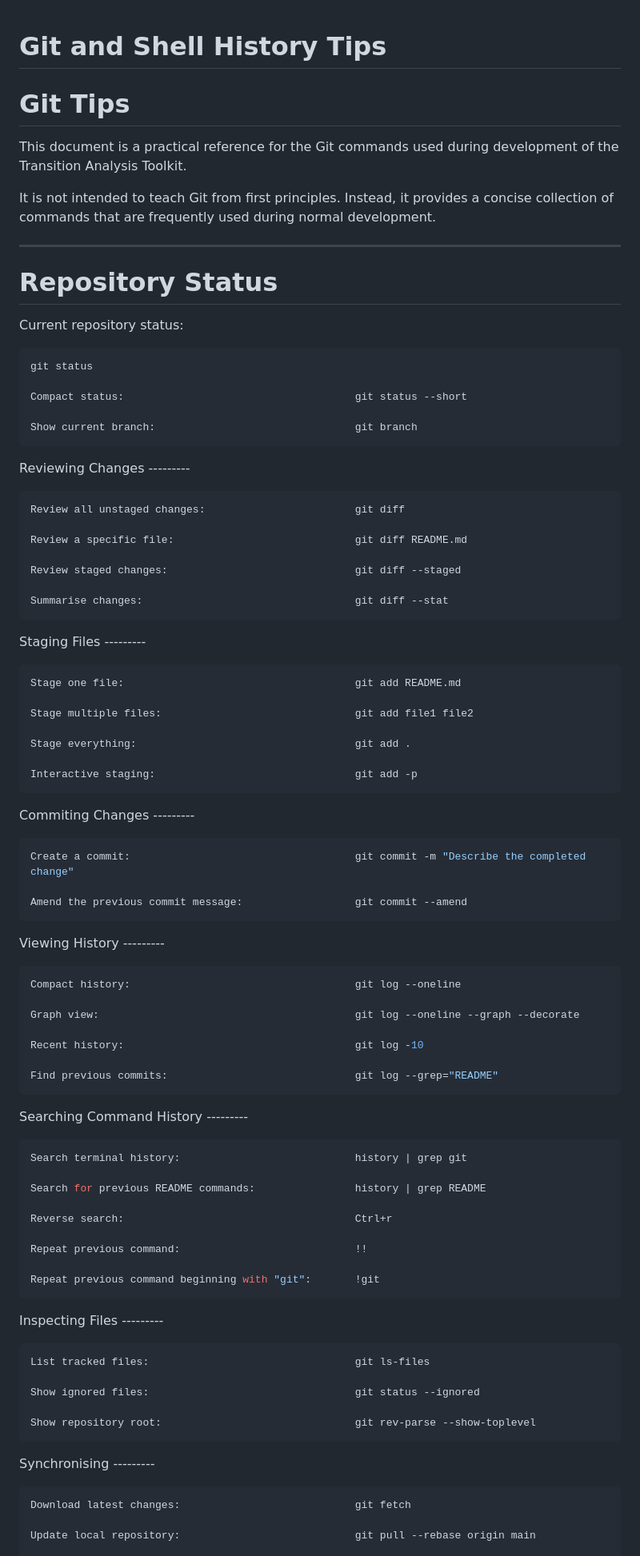
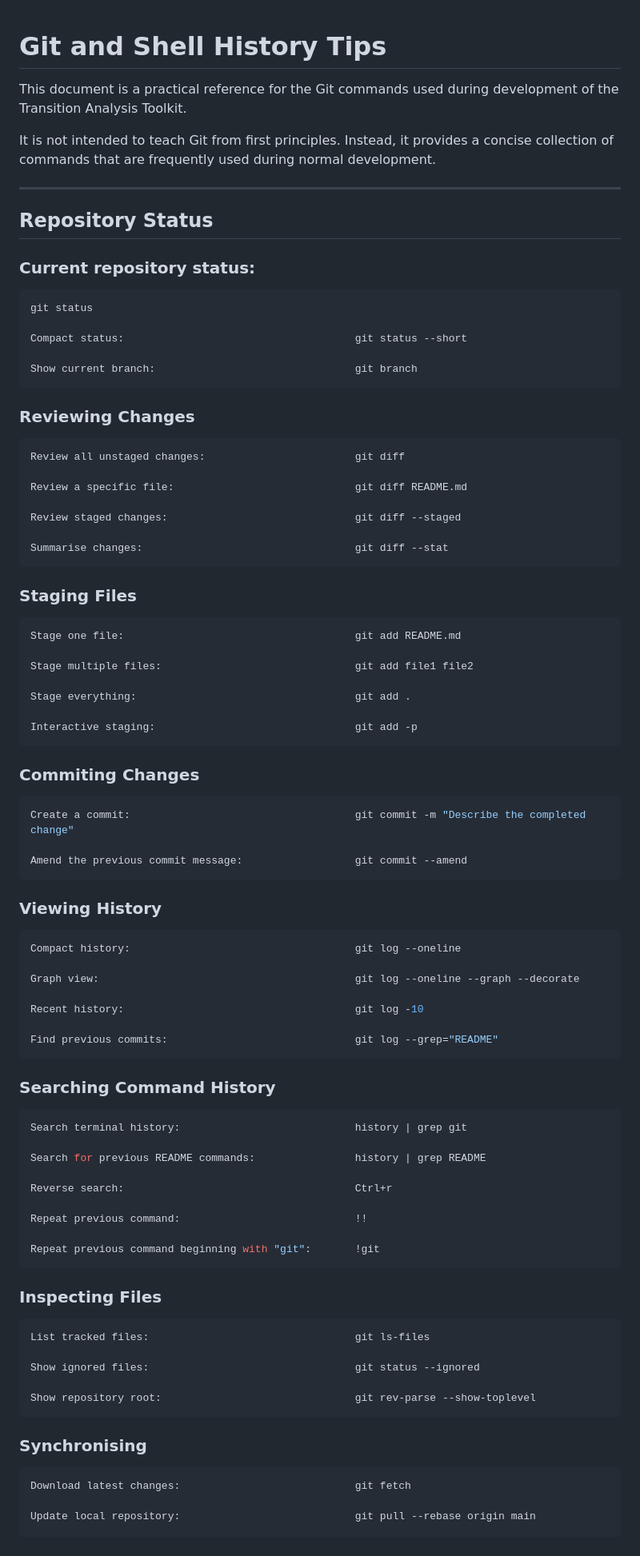
Before and after one commit to jasonnstanley/transition_analysis, a Markdown page: docs/GitTips.md, the part around one of its changes. Shown at 80% size. GitHub-like rendering.

````diff
--- a/docs/GitTips.md
+++ b/docs/GitTips.md
@@ -1,5 +1,5 @@
 # Git and Shell History Tips
-# Git Tips
+
 
 This document is a practical reference for the Git commands used during development of the Transition Analysis Toolkit.
 
@@ -7,9 +7,9 @@ It is not intended to teach Git from first principles. Instead, it provides a co
 
 ---
 
-# Repository Status
+## Repository Status
 
-Current repository status:
+### Current repository status:
 
 ```bash
 git status
@@ -19,7 +19,7 @@ Compact status:										git status --short
 Show current branch:								git branch
 ```
 
-Reviewing Changes ---------
+### Reviewing Changes
 ```bash
 Review all unstaged changes:						git diff
 
@@ -31,7 +31,7 @@ Summarise changes:									git diff --stat
 ```
 
 
-Staging Files ---------
+### Staging Files
 ```bash
 Stage one file:										git add README.md
 
@@ -42,14 +42,14 @@ Stage everything:									git add .
 Interactive staging:								git add -p
 ```
 
-Commiting Changes ---------
+### Commiting Changes
 ```bash
 Create a commit:									git commit -m "Describe the completed change"
 
 Amend the previous commit message:					git commit --amend
 ```
 
-Viewing History ---------
+### Viewing History
 ```bash
 Compact history:									git log --oneline
 
@@ -60,7 +60,7 @@ Recent history:										git log -10
 Find previous commits:								git log --grep="README"
 ```
 
-Searching Command History ---------
+### Searching Command History
 ```bash
 Search terminal history:							history | grep git
 
@@ -73,7 +73,7 @@ Repeat previous command:							!!
 Repeat previous command beginning with "git":		!git
 ```
 
-Inspecting Files ---------
+### Inspecting Files
 ```bash
 List tracked files:									git ls-files
 
@@ -82,7 +82,7 @@ Show ignored files:									git status --ignored
 Show repository root:								git rev-parse --show-toplevel
 ```
 
-Synchronising ---------
+### Synchronising
 ```bash
 Download latest changes:							git fetch
 
````
Also changed, not shown: other parts of docs/GitTips.md (+5 -5 lines).
